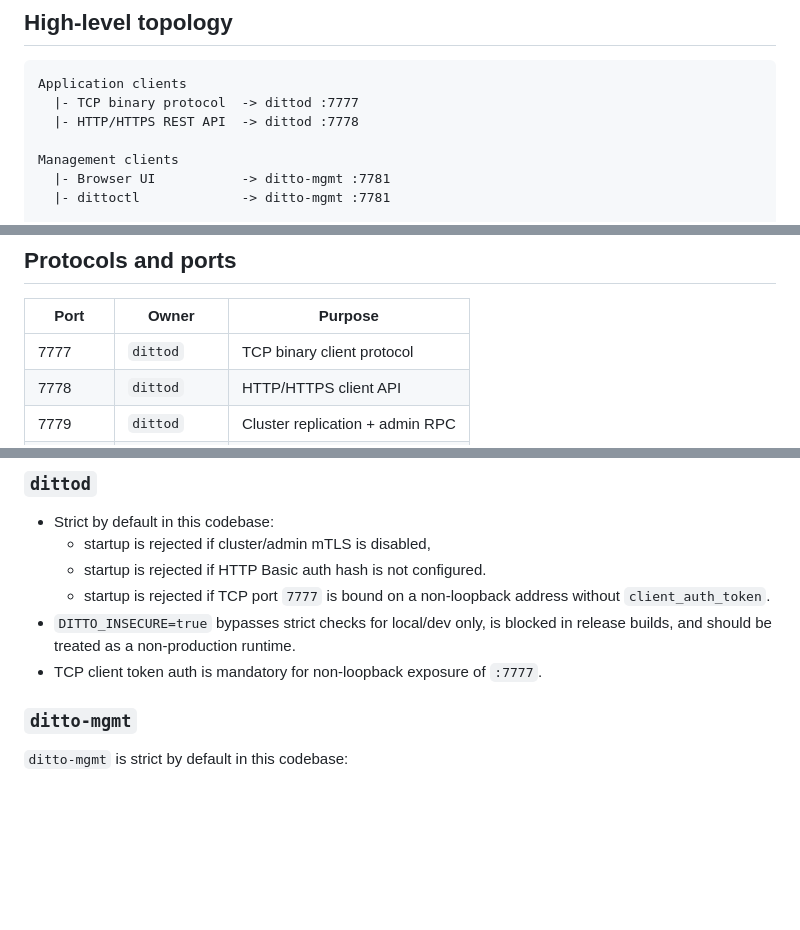
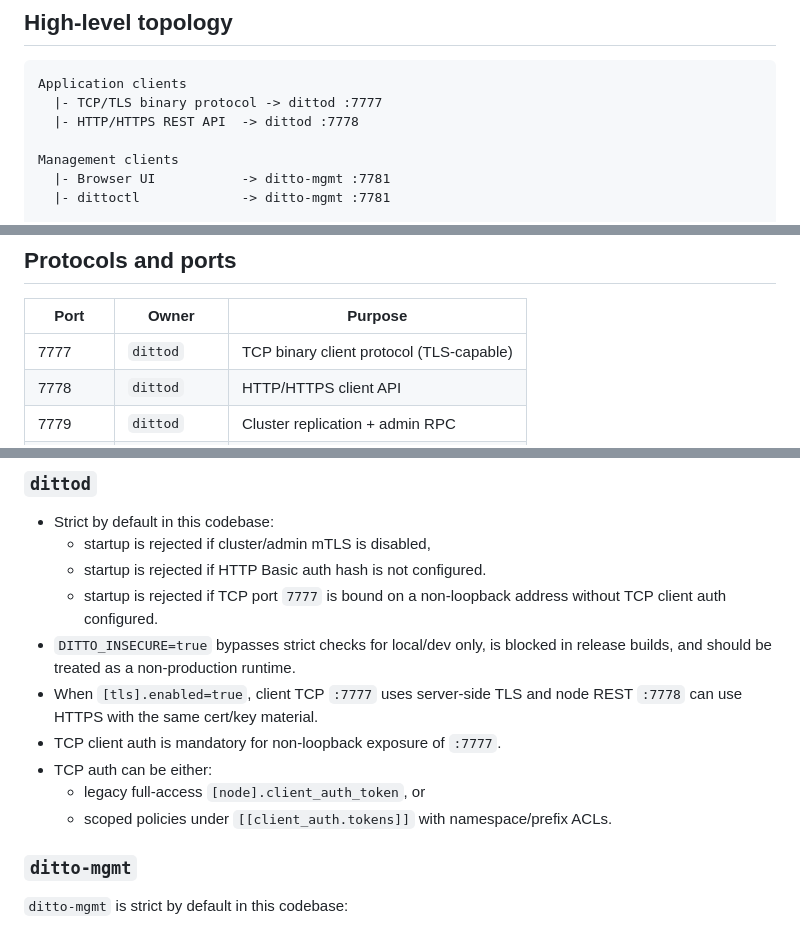
Before and after one commit to tszick/ditto-cache, a Markdown page: docs/architecture.md, 3 parts joined by grey strips. Rendered like a GitHub page; blank space fills up the shorter version.

````diff
--- a/docs/architecture.md
+++ b/docs/architecture.md
@@ -16,7 +16,7 @@ This document describes the current runtime architecture of the Ditto stack in t
 
 ```text
 Application clients
-  |- TCP binary protocol  -> dittod :7777
+  |- TCP/TLS binary protocol -> dittod :7777
   |- HTTP/HTTPS REST API  -> dittod :7778
 
 Management clients
@@ -51,7 +51,7 @@ Internal cluster traffic
 
 | Port | Owner | Purpose |
 |---|---|---|
-| 7777 | `dittod` | TCP binary client protocol |
+| 7777 | `dittod` | TCP binary client protocol (TLS-capable) |
 | 7778 | `dittod` | HTTP/HTTPS client API |
 | 7779 | `dittod` | Cluster replication + admin RPC |
 | 7780/udp | `dittod` | Gossip heartbeat |
@@ -134,9 +135,13 @@ Auth/TLS:
 - Strict by default in this codebase:
   - startup is rejected if cluster/admin mTLS is disabled,
   - startup is rejected if HTTP Basic auth hash is not configured.
-  - startup is rejected if TCP port `7777` is bound on a non-loopback address without `client_auth_token`.
+  - startup is rejected if TCP port `7777` is bound on a non-loopback address without TCP client auth configured.
 - `DITTO_INSECURE=true` bypasses strict checks for local/dev only, is blocked in release builds, and should be treated as a non-production runtime.
-- TCP client token auth is mandatory for non-loopback exposure of `:7777`.
+- When `[tls].enabled=true`, client TCP `:7777` uses server-side TLS and node REST `:7778` can use HTTPS with the same cert/key material.
+- TCP client auth is mandatory for non-loopback exposure of `:7777`.
+- TCP auth can be either:
+  - legacy full-access `[node].client_auth_token`, or
+  - scoped policies under `[[client_auth.tokens]]` with namespace/prefix ACLs.
 
 ### `ditto-mgmt`
 
````
Also changed, not shown: other parts of docs/architecture.md (+1 -0 lines).
